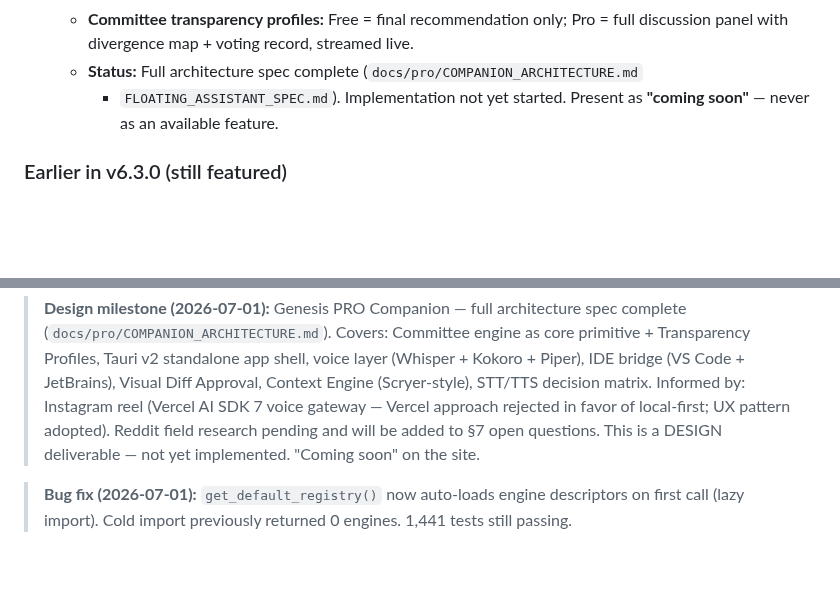
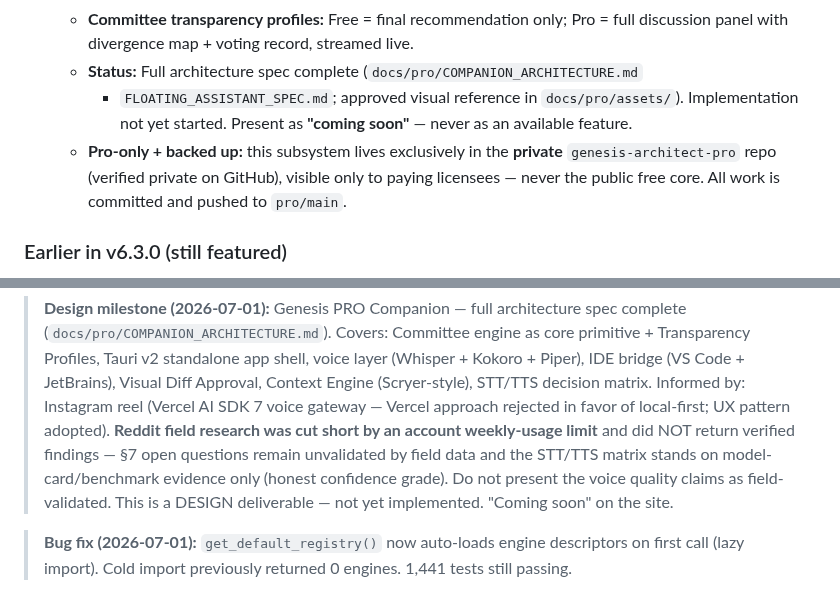
Before and after one commit to maioio/genesis-architect, a Markdown page: docs/WEBSITE_UPDATE_REPORT_v6.1.0.md, 2 parts joined by grey strips. GitHub-like rendering; blank space fills up the shorter version.

```diff
--- a/docs/WEBSITE_UPDATE_REPORT_v6.1.0.md
+++ b/docs/WEBSITE_UPDATE_REPORT_v6.1.0.md
@@ -76,8 +76,13 @@ shipped.
   - **Committee transparency profiles:** Free = final recommendation only; Pro =
     full discussion panel with divergence map + voting record, streamed live.
   - **Status:** Full architecture spec complete (`docs/pro/COMPANION_ARCHITECTURE.md`
-    + `FLOATING_ASSISTANT_SPEC.md`). Implementation not yet started. Present as
-    **"coming soon"** — never as an available feature.
+    + `FLOATING_ASSISTANT_SPEC.md`; approved visual reference in `docs/pro/assets/`).
+    Implementation not yet started. Present as **"coming soon"** — never as an
+    available feature.
+  - **Pro-only + backed up:** this subsystem lives exclusively in the **private**
+    `genesis-architect-pro` repo (verified private on GitHub), visible only to
+    paying licensees — never the public free core. All work is committed and pushed
+    to `pro/main`.
 
 ### Earlier in v6.3.0 (still featured)
 
@@ -538,8 +543,11 @@ This report is the **living source of truth** for site updates. Keep it current:
 > voice layer (Whisper + Kokoro + Piper), IDE bridge (VS Code + JetBrains),
 > Visual Diff Approval, Context Engine (Scryer-style), STT/TTS decision matrix.
 > Informed by: Instagram reel (Vercel AI SDK 7 voice gateway — Vercel approach
-> rejected in favor of local-first; UX pattern adopted). Reddit field research
-> pending and will be added to §7 open questions.
+> rejected in favor of local-first; UX pattern adopted).
+> **Reddit field research was cut short by an account weekly-usage limit** and did
+> NOT return verified findings — §7 open questions remain unvalidated by field data
+> and the STT/TTS matrix stands on model-card/benchmark evidence only (honest
+> confidence grade). Do not present the voice quality claims as field-validated.
 > This is a DESIGN deliverable — not yet implemented. "Coming soon" on the site.
 
 > **Bug fix (2026-07-01):** `get_default_registry()` now auto-loads engine
```
Also changed, not shown: docs/pro/COMPANION_ARCHITECTURE.md (+18 -2 lines).
